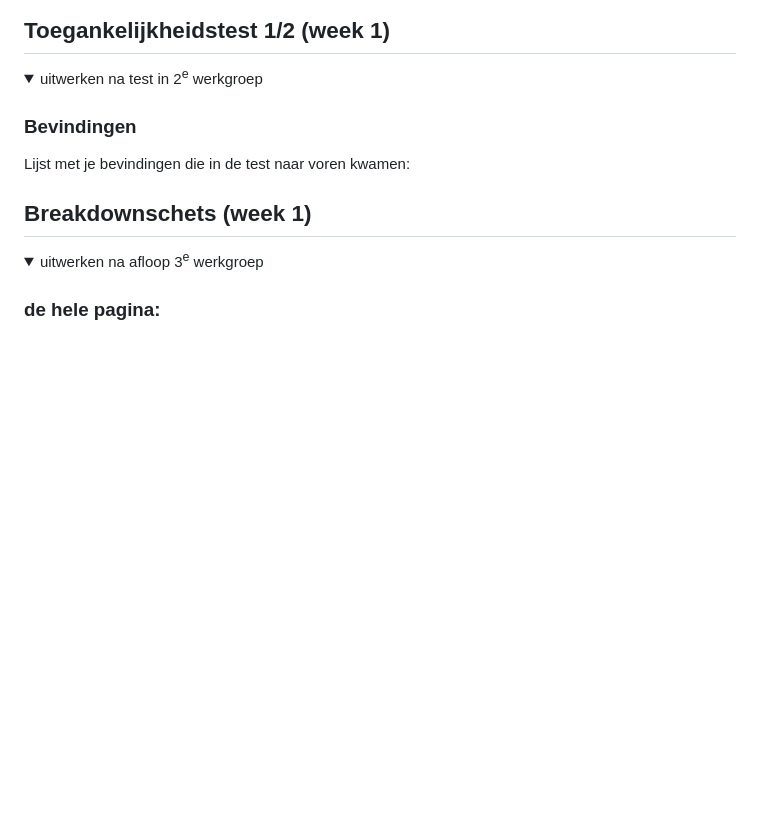
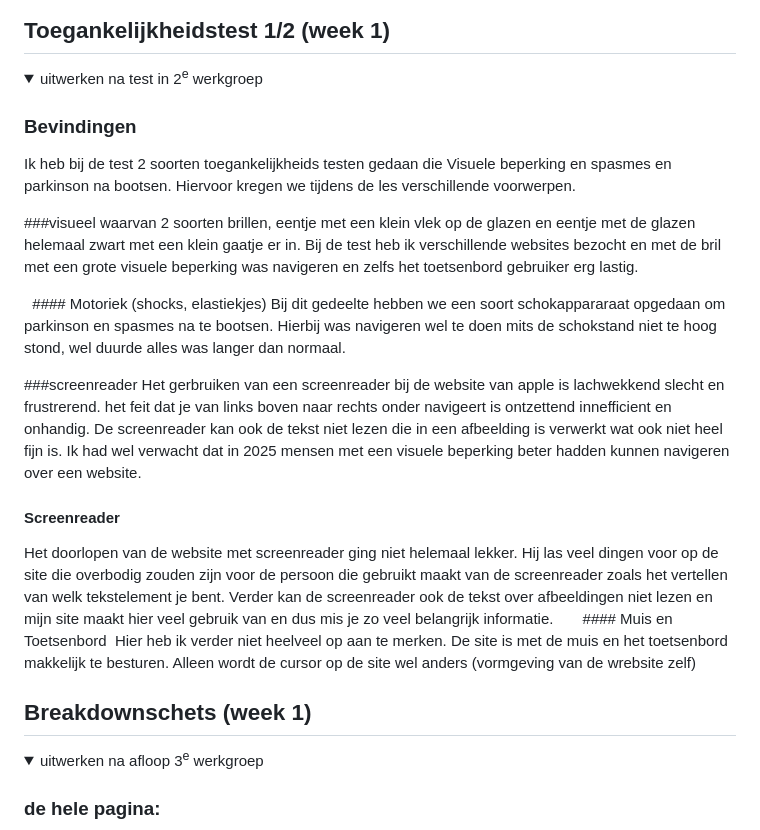
Before and after one commit to swagswagdabdab/Blok-web, a Markdown page: README.md, the part around the change. GitHub-like rendering; folded sections open; blank space fills up the shorter version.

```diff
--- a/README.md
+++ b/README.md
@@ -56,9 +56,28 @@ Nb. Door *open* toe te voegen aan een *details* element kun je deze standaard op
   <summary>uitwerken na test in 2<sup>e</sup> werkgroep</summary>
 
   ### Bevindingen
-  Lijst met je bevindingen die in de test naar voren kwamen:
+Ik heb bij de test 2 soorten toegankelijkheids testen gedaan die Visuele beperking en spasmes en parkinson na bootsen. Hiervoor kregen we tijdens de les verschillende voorwerpen.
+
+###visueel
+waarvan 2 soorten brillen, eentje met een klein vlek op de glazen en eentje met de glazen helemaal zwart met een klein gaatje er in. Bij de test heb ik verschillende websites bezocht en met de bril met een grote visuele beperking was navigeren en zelfs het toetsenbord gebruiker erg lastig.
+
+  #### Motoriek (shocks, elastiekjes)
+Bij dit gedeelte hebben we een soort schokappararaat opgedaan om parkinson en spasmes na te bootsen. Hierbij was navigeren wel te doen mits de schokstand niet te hoog stond, wel duurde alles was langer dan normaal.
+
+###screenreader
+Het gerbruiken van een screenreader bij de website van apple is lachwekkend slecht en frustrerend. het feit dat je van links boven naar rechts onder navigeert is ontzettend innefficient en onhandig. De screenreader kan ook de tekst niet lezen die in een afbeelding is verwerkt wat ook niet heel fijn is. Ik had wel verwacht dat in 2025 mensen met een visuele beperking beter hadden kunnen navigeren over een website.
+
+
 
 </details>
+
+
+#### Screenreader
+Het doorlopen van de website met screenreader ging niet helemaal lekker. Hij las veel dingen voor op de site die overbodig zouden zijn voor de persoon die gebruikt maakt van de screenreader zoals het vertellen van welk tekstelement je bent. Verder kan de screenreader ook de tekst over afbeeldingen niet lezen en mijn site maakt hier veel gebruik van en dus mis je zo veel belangrijk informatie.
+
+
+  #### Muis en Toetsenbord
+Hier heb ik verder niet heelveel op aan te merken. De site is met de muis en het toetsenbord makkelijk te besturen. Alleen wordt de cursor op de site wel anders (vormgeving van de wrebsite zelf)
 
 
 
```
